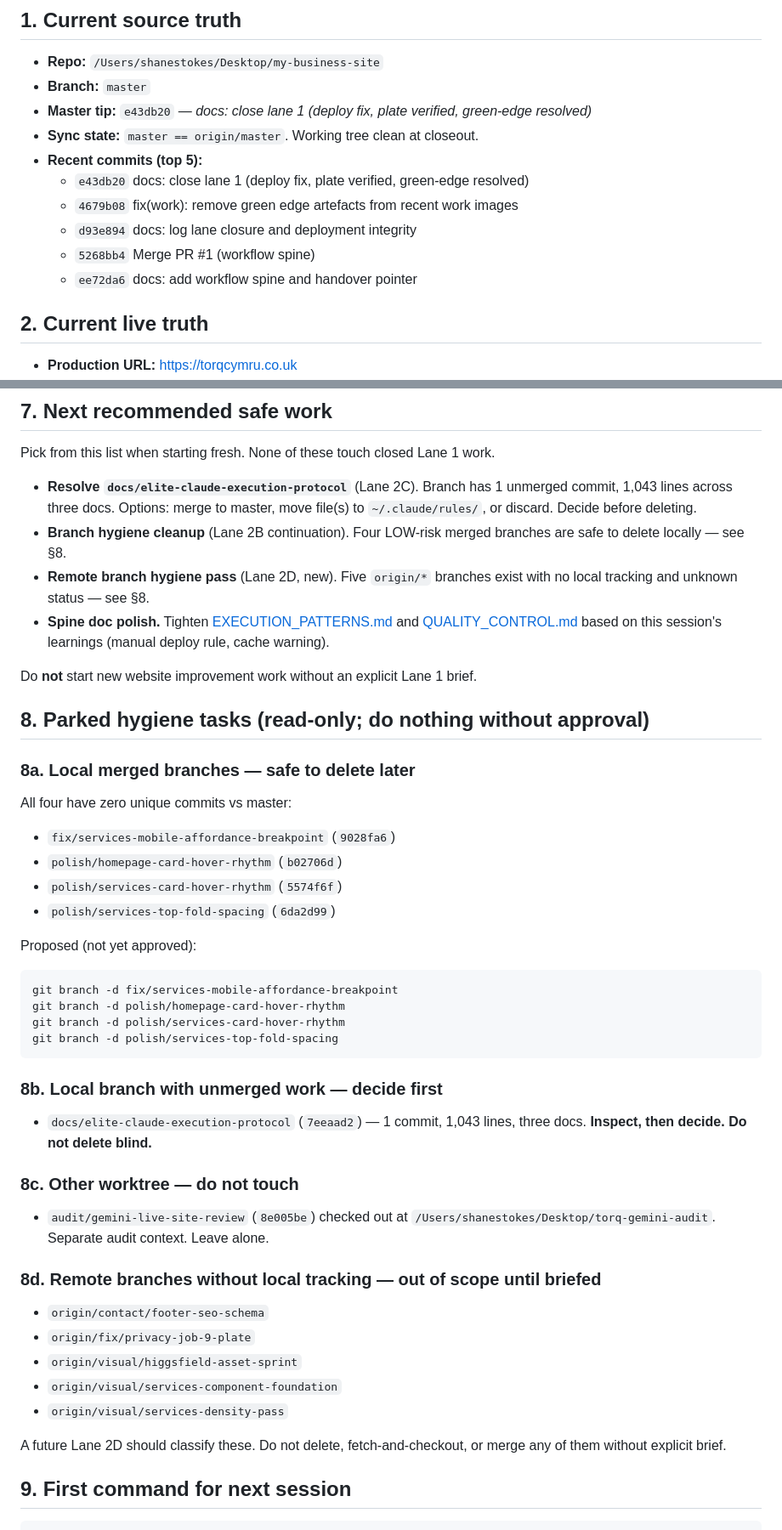
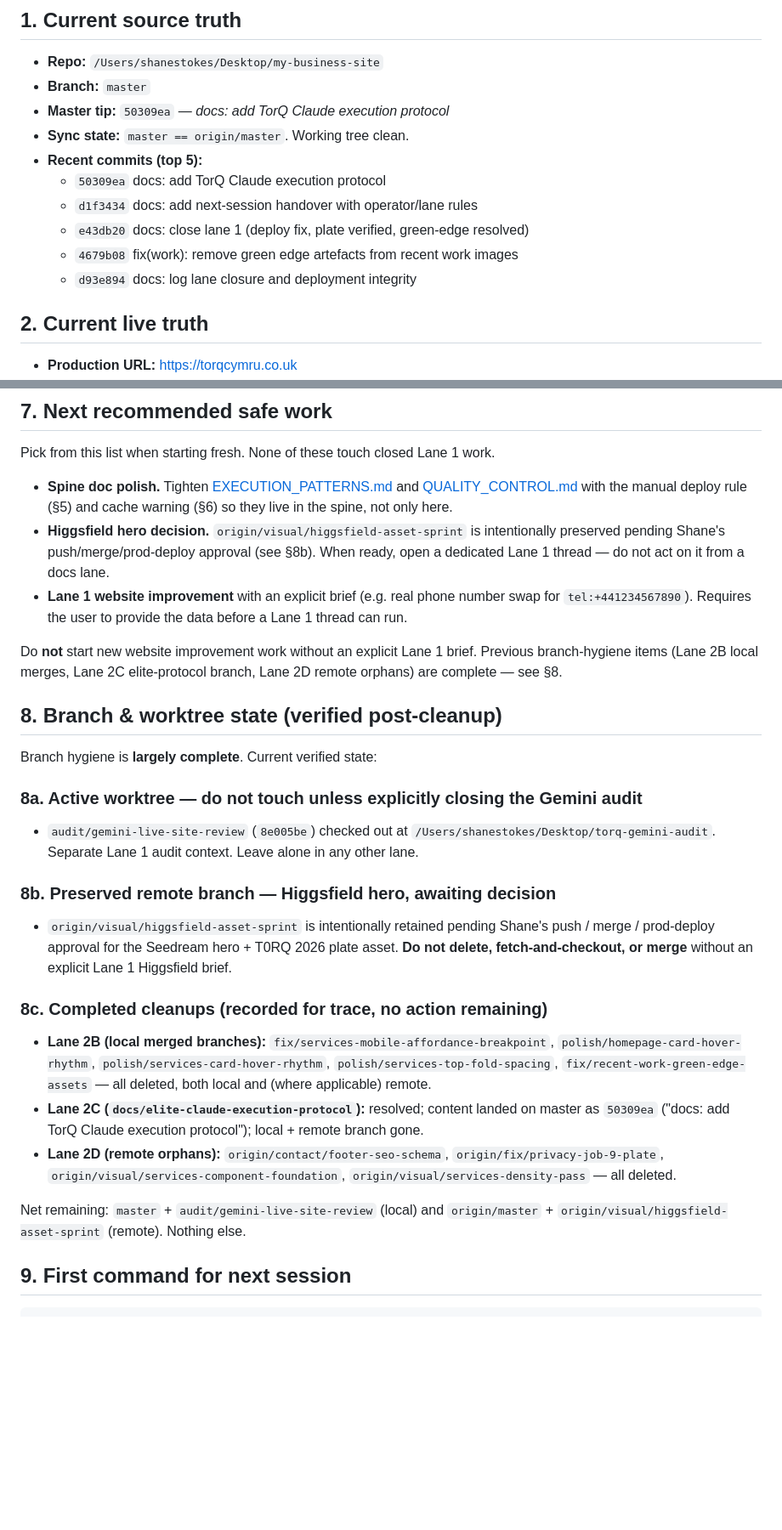
Before and after one commit to Lexstreampro/my-business-site, a Markdown page: TORQ_NEXT_SESSION_HANDOVER.md, 2 parts joined by grey strips. Shown at 85% size. Rendered like a GitHub page; blank space fills up the shorter version.

Commit message:
docs: update TorQ handover hygiene state

````diff
--- a/TORQ_NEXT_SESSION_HANDOVER.md
+++ b/TORQ_NEXT_SESSION_HANDOVER.md
@@ -10,14 +10,14 @@
 
 - **Repo:** `/Users/shanestokes/Desktop/my-business-site`
 - **Branch:** `master`
-- **Master tip:** `e43db20` — *docs: close lane 1 (deploy fix, plate verified, green-edge resolved)*
-- **Sync state:** `master == origin/master`. Working tree clean at closeout.
+- **Master tip:** `50309ea` — *docs: add TorQ Claude execution protocol*
+- **Sync state:** `master == origin/master`. Working tree clean.
 - **Recent commits (top 5):**
+  - `50309ea` docs: add TorQ Claude execution protocol
+  - `d1f3434` docs: add next-session handover with operator/lane rules
   - `e43db20` docs: close lane 1 (deploy fix, plate verified, green-edge resolved)
   - `4679b08` fix(work): remove green edge artefacts from recent work images
   - `d93e894` docs: log lane closure and deployment integrity
-  - `5268bb4` Merge PR #1 (workflow spine)
-  - `ee72da6` docs: add workflow spine and handover pointer
 
 ## 2. Current live truth
 
@@ -74,50 +74,31 @@ If any of those show the correct asset, production is fine and your default wind
 
 Pick from this list when starting fresh. None of these touch closed Lane 1 work.
 
-- **Resolve `docs/elite-claude-execution-protocol`** (Lane 2C). Branch has 1 unmerged commit, 1,043 lines across three docs. Options: merge to master, move file(s) to `~/.claude/rules/`, or discard. Decide before deleting.
-- **Branch hygiene cleanup** (Lane 2B continuation). Four LOW-risk merged branches are safe to delete locally — see §8.
-- **Remote branch hygiene pass** (Lane 2D, new). Five `origin/*` branches exist with no local tracking and unknown status — see §8.
-- **Spine doc polish.** Tighten [EXECUTION_PATTERNS.md](EXECUTION_PATTERNS.md) and [QUALITY_CONTROL.md](QUALITY_CONTROL.md) based on this session's learnings (manual deploy rule, cache warning).
+- **Spine doc polish.** Tighten [EXECUTION_PATTERNS.md](EXECUTION_PATTERNS.md) and [QUALITY_CONTROL.md](QUALITY_CONTROL.md) with the manual deploy rule (§5) and cache warning (§6) so they live in the spine, not only here.
+- **Higgsfield hero decision.** `origin/visual/higgsfield-asset-sprint` is intentionally preserved pending Shane's push/merge/prod-deploy approval (see §8b). When ready, open a dedicated Lane 1 thread — do not act on it from a docs lane.
+- **Lane 1 website improvement** with an explicit brief (e.g. real phone number swap for `tel:+441234567890`). Requires the user to provide the data before a Lane 1 thread can run.
 
-Do **not** start new website improvement work without an explicit Lane 1 brief.
+Do **not** start new website improvement work without an explicit Lane 1 brief. Previous branch-hygiene items (Lane 2B local merges, Lane 2C elite-protocol branch, Lane 2D remote orphans) are complete — see §8.
 
-## 8. Parked hygiene tasks (read-only; do nothing without approval)
+## 8. Branch & worktree state (verified post-cleanup)
 
-### 8a. Local merged branches — safe to delete later
+Branch hygiene is **largely complete**. Current verified state:
 
-All four have zero unique commits vs master:
+### 8a. Active worktree — do not touch unless explicitly closing the Gemini audit
 
-- `fix/services-mobile-affordance-breakpoint` (`9028fa6`)
-- `polish/homepage-card-hover-rhythm` (`b02706d`)
-- `polish/services-card-hover-rhythm` (`5574f6f`)
-- `polish/services-top-fold-spacing` (`6da2d99`)
+- `audit/gemini-live-site-review` (`8e005be`) checked out at `/Users/shanestokes/Desktop/torq-gemini-audit`. Separate Lane 1 audit context. Leave alone in any other lane.
 
-Proposed (not yet approved):
+### 8b. Preserved remote branch — Higgsfield hero, awaiting decision
 
-```bash
-git branch -d fix/services-mobile-affordance-breakpoint
-git branch -d polish/homepage-card-hover-rhythm
-git branch -d polish/services-card-hover-rhythm
-git branch -d polish/services-top-fold-spacing
-```
+- `origin/visual/higgsfield-asset-sprint` is intentionally retained pending Shane's push / merge / prod-deploy approval for the Seedream hero + T0RQ 2026 plate asset. **Do not delete, fetch-and-checkout, or merge** without an explicit Lane 1 Higgsfield brief.
 
-### 8b. Local branch with unmerged work — decide first
+### 8c. Completed cleanups (recorded for trace, no action remaining)
 
-- `docs/elite-claude-execution-protocol` (`7eeaad2`) — 1 commit, 1,043 lines, three docs. **Inspect, then decide. Do not delete blind.**
+- **Lane 2B (local merged branches):** `fix/services-mobile-affordance-breakpoint`, `polish/homepage-card-hover-rhythm`, `polish/services-card-hover-rhythm`, `polish/services-top-fold-spacing`, `fix/recent-work-green-edge-assets` — all deleted, both local and (where applicable) remote.
+- **Lane 2C (`docs/elite-claude-execution-protocol`):** resolved; content landed on master as `50309ea` ("docs: add TorQ Claude execution protocol"); local + remote branch gone.
+- **Lane 2D (remote orphans):** `origin/contact/footer-seo-schema`, `origin/fix/privacy-job-9-plate`, `origin/visual/services-component-foundation`, `origin/visual/services-density-pass` — all deleted.
 
-### 8c. Other worktree — do not touch
-
-- `audit/gemini-live-site-review` (`8e005be`) checked out at `/Users/shanestokes/Desktop/torq-gemini-audit`. Separate audit context. Leave alone.
-
-### 8d. Remote branches without local tracking — out of scope until briefed
-
-- `origin/contact/footer-seo-schema`
-- `origin/fix/privacy-job-9-plate`
-- `origin/visual/higgsfield-asset-sprint`
-- `origin/visual/services-component-foundation`
-- `origin/visual/services-density-pass`
-
-A future Lane 2D should classify these. Do not delete, fetch-and-checkout, or merge any of them without explicit brief.
+Net remaining: `master` + `audit/gemini-live-site-review` (local) and `origin/master` + `origin/visual/higgsfield-asset-sprint` (remote). Nothing else.
 
 ## 9. First command for next session
 
````
Also changed, not shown: other parts of TORQ_NEXT_SESSION_HANDOVER.md (+1 -1 lines).
